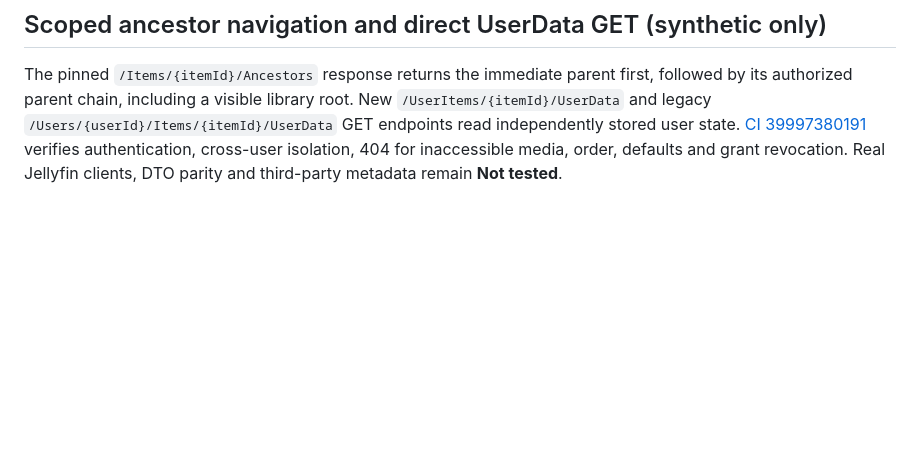
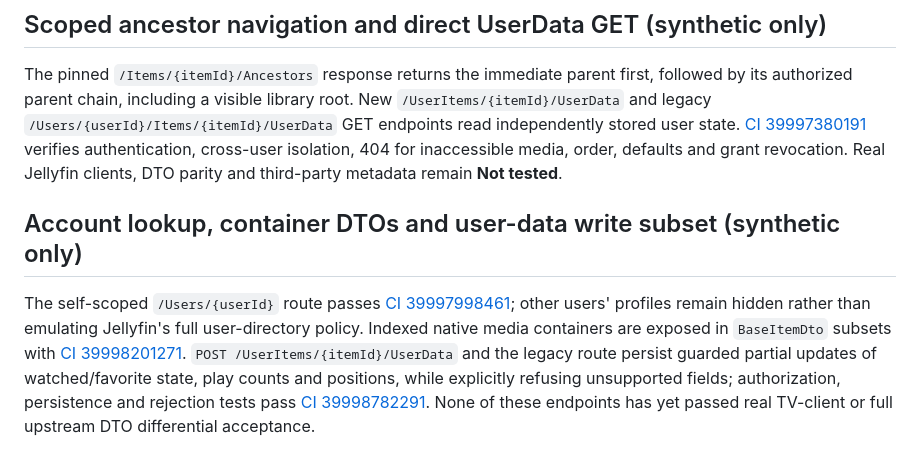
Before and after one commit to sguzman/pelagos, a Markdown page: docs/COMPATIBILITY.md, the part around the change. Drawn GitHub-style; blank space fills up the shorter version.

Commit message:
docs: qualify user identity and transactional media state compatibility

```diff
--- a/docs/COMPATIBILITY.md
+++ b/docs/COMPATIBILITY.md
@@ -77,3 +77,7 @@ Authenticated `GET /Playback/BitrateTest?size=N` now returns non-cacheable rando
 ## Scoped ancestor navigation and direct UserData GET (synthetic only)
 
 The pinned `/Items/{itemId}/Ancestors` response returns the immediate parent first, followed by its authorized parent chain, including a visible library root. New `/UserItems/{itemId}/UserData` and legacy `/Users/{userId}/Items/{itemId}/UserData` GET endpoints read independently stored user state. [CI 39997380191](https://github.com/sguzman/pelagos/actions/runs/39997380191) verifies authentication, cross-user isolation, 404 for inaccessible media, order, defaults and grant revocation. Real Jellyfin clients, DTO parity and third-party metadata remain **Not tested**.
+
+## Account lookup, container DTOs and user-data write subset (synthetic only)
+
+The self-scoped `/Users/{userId}` route passes [CI 39997998461](https://github.com/sguzman/pelagos/actions/runs/39997998461); other users' profiles remain hidden rather than emulating Jellyfin's full user-directory policy. Indexed native media containers are exposed in `BaseItemDto` subsets with [CI 39998201271](https://github.com/sguzman/pelagos/actions/runs/39998201271). `POST /UserItems/{itemId}/UserData` and the legacy route persist guarded partial updates of watched/favorite state, play counts and positions, while explicitly refusing unsupported fields; authorization, persistence and rejection tests pass [CI 39998782291](https://github.com/sguzman/pelagos/actions/runs/39998782291). None of these endpoints has yet passed real TV-client or full upstream DTO differential acceptance.
```
